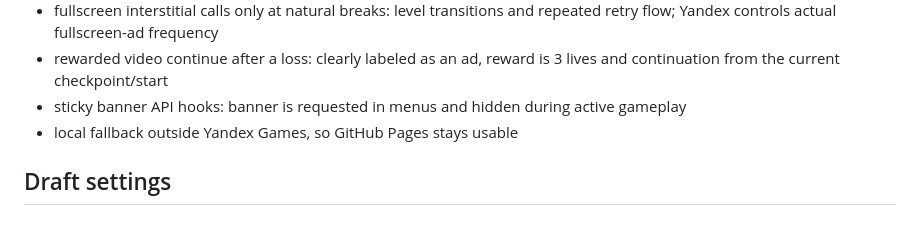
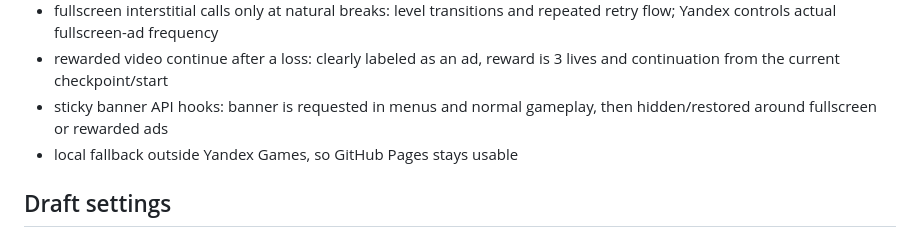
Before and after one commit to unnam3d4/pulse-ball, a Markdown page: YANDEX_RELEASE.md, the part around the change. Drawn GitHub-style.

Commit message:
Fix Yandex sticky banner release guidance

```diff
--- a/YANDEX_RELEASE.md
+++ b/YANDEX_RELEASE.md
@@ -27,7 +27,7 @@ Download the artifact from the latest successful workflow run and upload it to t
 - Safe Storage fallback when available
 - fullscreen interstitial calls only at natural breaks: level transitions and repeated retry flow; Yandex controls actual fullscreen-ad frequency
 - rewarded video continue after a loss: clearly labeled as an ad, reward is 3 lives and continuation from the current checkpoint/start
-- sticky banner API hooks: banner is requested in menus and hidden during active gameplay
+- sticky banner API hooks: banner is requested in menus and normal gameplay, then hidden/restored around fullscreen or rewarded ads
 - local fallback outside Yandex Games, so GitHub Pages stays usable
 
 ## Draft settings
```
